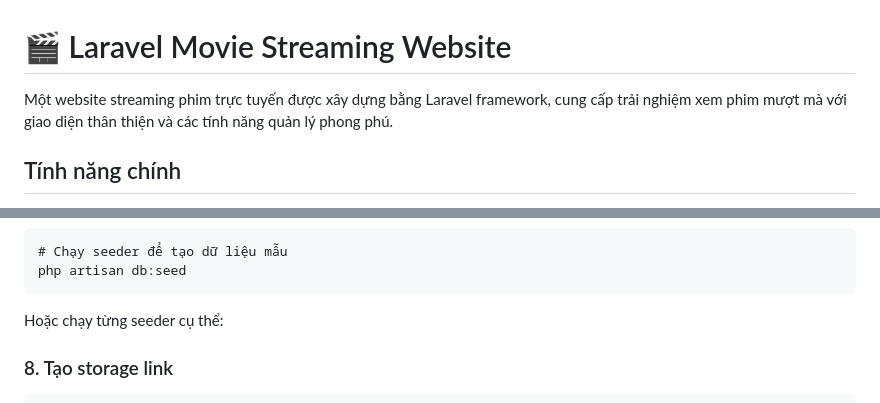
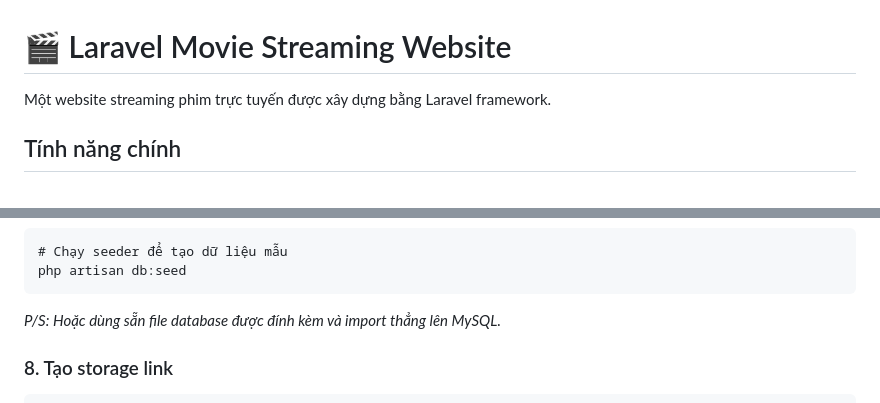
Before and after one commit to HuyNtt04/GoFilm, a Markdown page: README.md, 2 parts joined by grey strips. GitHub-like rendering.

```diff
--- a/README.md
+++ b/README.md
@@ -1,6 +1,6 @@
 <h1>🎬 Laravel Movie Streaming Website</h1>
 
-<p>Một website streaming phim trực tuyến được xây dựng bằng Laravel framework, cung cấp trải nghiệm xem phim mượt mà với giao diện thân thiện và các tính năng quản lý phong phú.</p>
+<p>Một website streaming phim trực tuyến được xây dựng bằng Laravel framework.</p>
 
 <h2>Tính năng chính</h2>
 
@@ -95,7 +95,7 @@ php artisan migrate
 php artisan db:seed
 </code></pre>
 
-<p>Hoặc chạy từng seeder cụ thể:</p>
+<p><em>P/S: Hoặc dùng sẵn file database được đính kèm và import thẳng lên MySQL.</em></p>
 
 <h3>8. Tạo storage link</h3>
 
```
